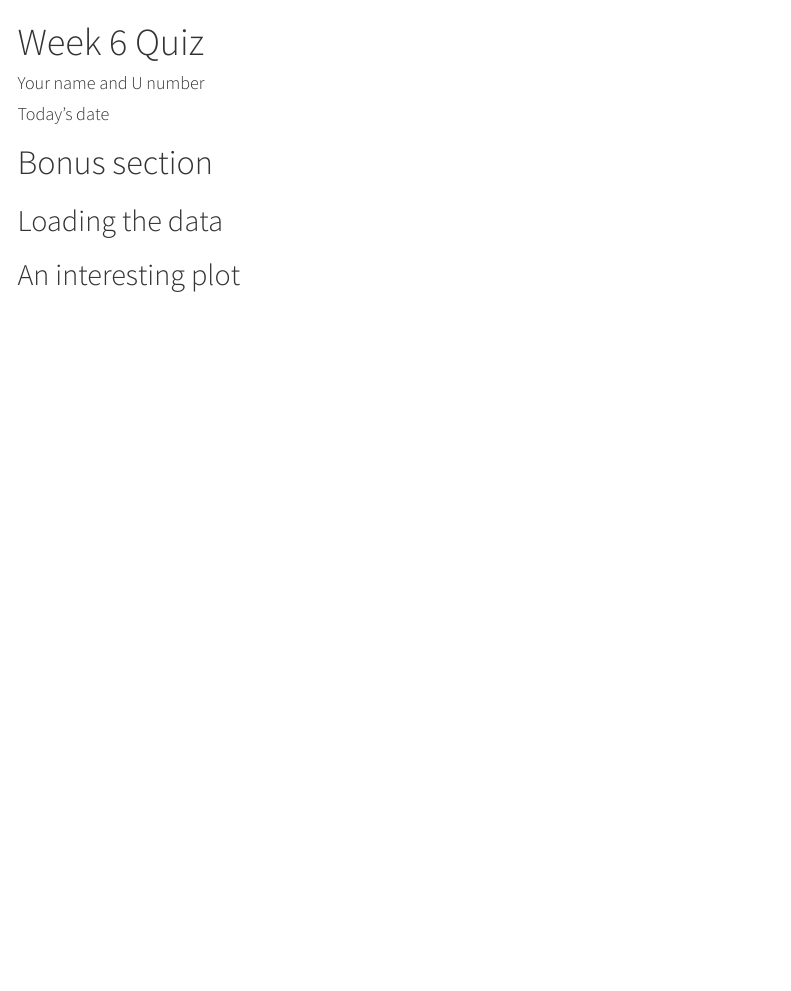
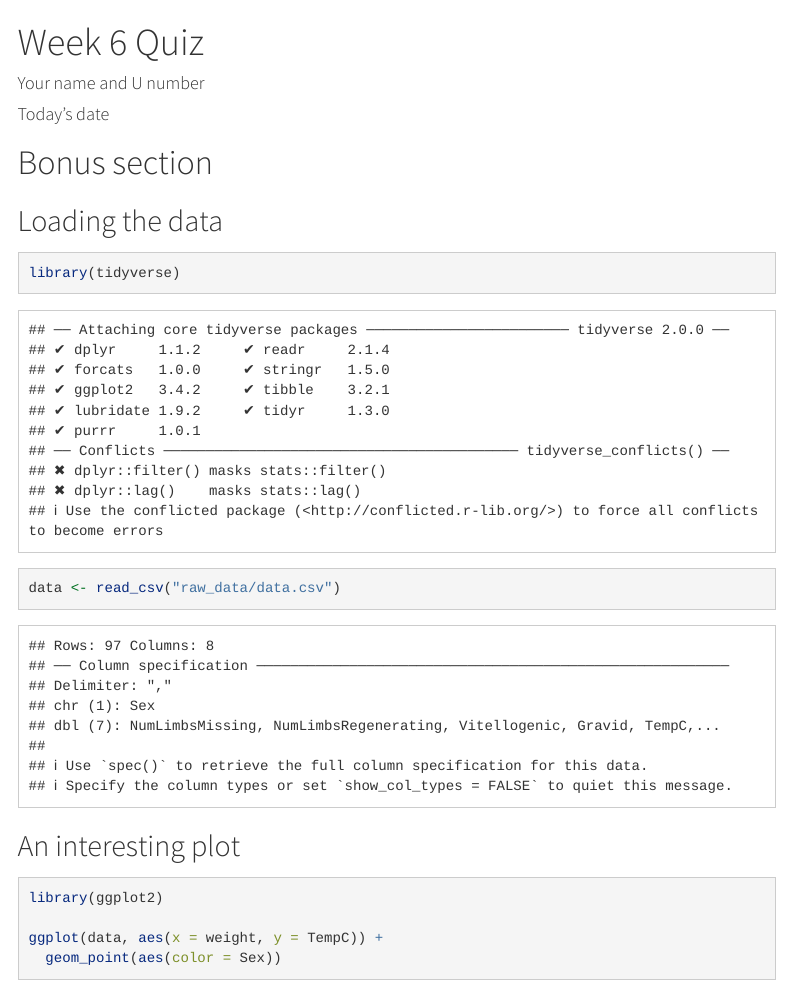
Before and after one commit to PuningW/DS4B_Week6, an R Markdown document (workshop_solutions.Rmd): the page in a window 1100 px wide, from its top. The pictures show the output file workshop_solutions.html that the author committed with the source, opened offline; menus at the side of the page are left out.

Commit message:
Read data and Plot

````diff
--- a/workshop_solutions.Rmd
+++ b/workshop_solutions.Rmd
@@ -17,5 +17,16 @@ output:
 # Bonus section
 
 ## Loading the data
+```{r}
+library(tidyverse)
+
+data <- read_csv("raw_data/data.csv")
+```
 
 ## An interesting plot
+```{r}
+library(ggplot2)
+
+ggplot(data, aes(x = weight, y = TempC)) +
+  geom_point(aes(color = Sex))
+```
````
Also changed, not shown: workshop_solutions.html.
